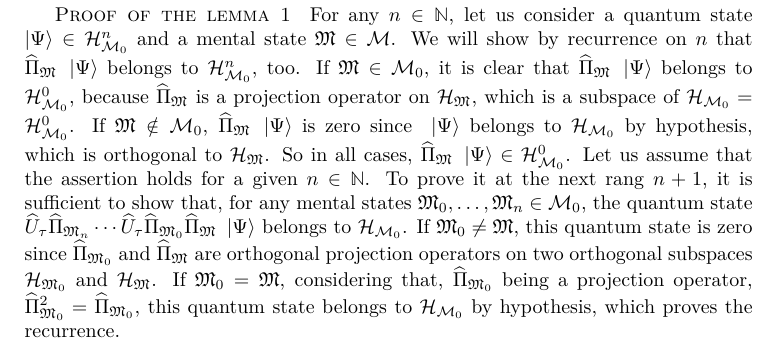
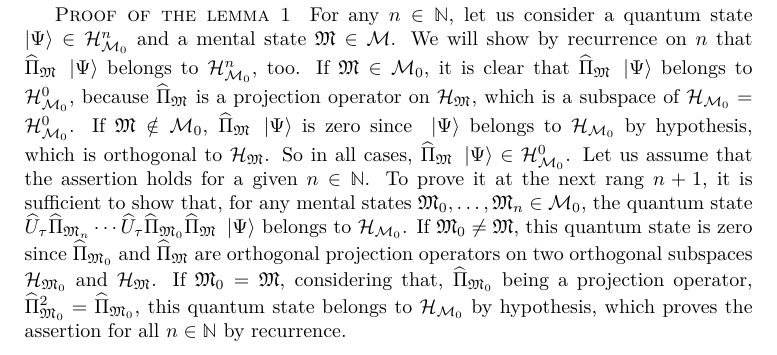
Before and after one commit to quantum-ethics/quantum-ethics, a LaTeX thesis (quantum-ethics.tex, which reads chapter-philosophical-issues.tex): part of page 68 of 97, cut so that both start at the same text. Compiled offline with pdfLaTeX.

Commit message:
First proof step

```diff
--- a/chapter-philosophical-issues.tex
+++ b/chapter-philosophical-issues.tex
@@ -243,7 +243,7 @@ Let us write $\H_{\CMS_0}^\infty$ their intersection, $\H_{\CMS_0}^{\infty \perp
 
 \paragraphtitle{Theorem} An initial mental state $\cms_i \in \CMS$ being given, for any initial quantum state $\ket \Psi \in \H_{\cms_i} \setminus \{0\}$, the probability that the mental state $\cms_i$ be experienced again in the future equals 1.
 
-\paragraphtitle{Proof of the lemma 1} For any $n \in \IN$, let us consider a quantum state $\ket \Psi \in \H_{\CMS_0}^n$ and a mental state $\cms \in \CMS$. We will show by recurrence on $n$ that $\op \Pi_\cms \ket \Psi$ belongs to $\H_{\CMS_0}^n$, too. If $\cms \in \CMS_0$, it is clear that $\op \Pi_\cms \ket \Psi$ belongs to $\H_{\CMS_0}^0$, because $\op \Pi_\cms$ is a projection operator on $\H_\cms$, which is a subspace of $\H_{\CMS_0} = \H_{\CMS_0}^0$. If $\cms \notin \CMS_0$, $\op \Pi_\cms \ket \Psi$ is zero since $\ket \Psi$ belongs to $\H_{\CMS_0}$ by hypothesis, which is orthogonal to $\H_\cms$. So in all cases, $\op \Pi_\cms \ket \Psi \in \H_{\CMS_0}^0$. Let us assume that the assertion holds for a given $n \in \IN$. To prove it at the next rang $n + 1$, it is sufficient to show that, for any mental states $\cms_0, \dotsc, \cms_n \in \CMS_0$, the quantum state $\op U_\tau \op \Pi_{\cms_n} \dotsm \op U_\tau \op \Pi_{\cms_0} \op \Pi_\cms \ket \Psi$ belongs to $\H_{\CMS_0}$. If $\cms_0 \neq \cms$, this quantum state is zero since $\op \Pi_{\cms_0}$ and $\op \Pi_\cms$ are orthogonal projection operators on two orthogonal subspaces $\H_{\cms_0}$ and $\H_\cms$. If $\cms_0 = \cms$, considering that, $\op \Pi_{\cms_0}$ being a projection operator, $\op \Pi_{\cms_0}^2 = \op \Pi_{\cms_0}$, this quantum state belongs to $\H_{\CMS_0}$ by hypothesis, which proves the recurrence.
+\paragraphtitle{Proof of the lemma 1} For any $n \in \IN$, let us consider a quantum state $\ket \Psi \in \H_{\CMS_0}^n$ and a mental state $\cms \in \CMS$. We will show by recurrence on $n$ that $\op \Pi_\cms \ket \Psi$ belongs to $\H_{\CMS_0}^n$, too. If $\cms \in \CMS_0$, it is clear that $\op \Pi_\cms \ket \Psi$ belongs to $\H_{\CMS_0}^0$, because $\op \Pi_\cms$ is a projection operator on $\H_\cms$, which is a subspace of $\H_{\CMS_0} = \H_{\CMS_0}^0$. If $\cms \notin \CMS_0$, $\op \Pi_\cms \ket \Psi$ is zero since $\ket \Psi$ belongs to $\H_{\CMS_0}$ by hypothesis, which is orthogonal to $\H_\cms$. So in all cases, $\op \Pi_\cms \ket \Psi \in \H_{\CMS_0}^0$. Let us assume that the assertion holds for a given $n \in \IN$. To prove it at the next rang $n + 1$, it is sufficient to show that, for any mental states $\cms_0, \dotsc, \cms_n \in \CMS_0$, the quantum state $\op U_\tau \op \Pi_{\cms_n} \dotsm \op U_\tau \op \Pi_{\cms_0} \op \Pi_\cms \ket \Psi$ belongs to $\H_{\CMS_0}$. If $\cms_0 \neq \cms$, this quantum state is zero since $\op \Pi_{\cms_0}$ and $\op \Pi_\cms$ are orthogonal projection operators on two orthogonal subspaces $\H_{\cms_0}$ and $\H_\cms$. If $\cms_0 = \cms$, considering that, $\op \Pi_{\cms_0}$ being a projection operator, $\op \Pi_{\cms_0}^2 = \op \Pi_{\cms_0}$, this quantum state belongs to $\H_{\CMS_0}$ by hypothesis, which proves the assertion for all $n \in \IN$ by recurrence.
 
 %TODO: Philosophical issues: Thought experiments
 %\chapter{Thought experiments}
```
